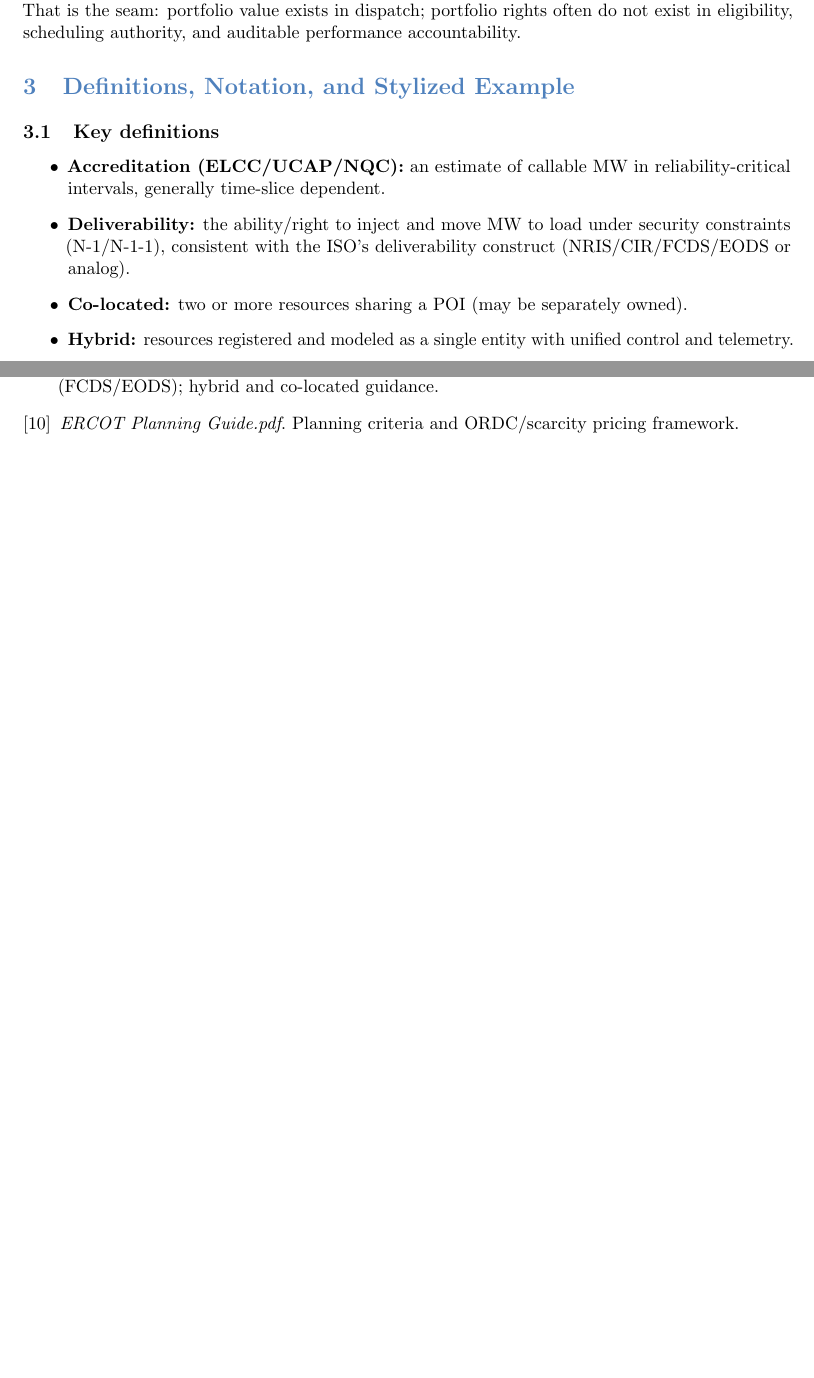
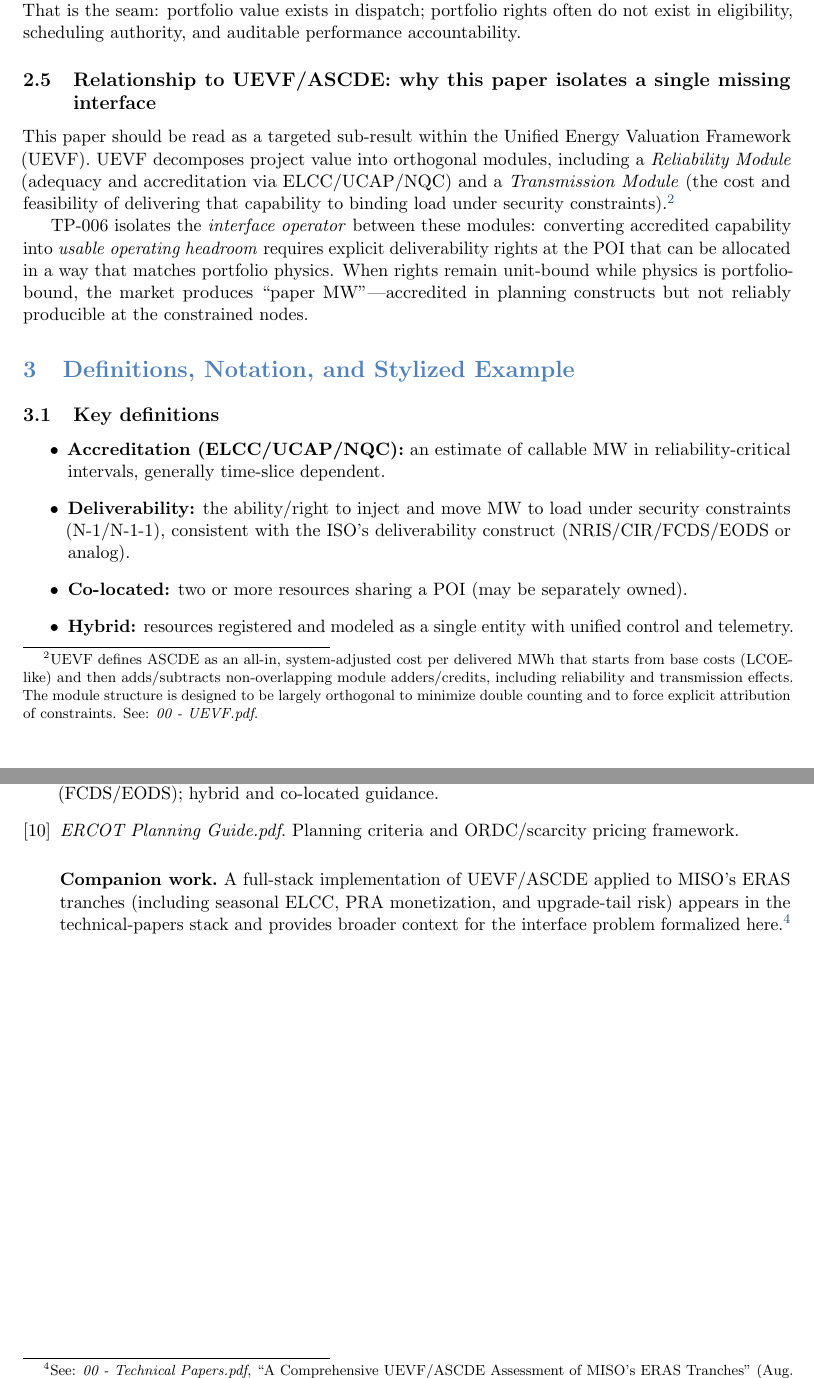
Before and after one commit to nousentllc/Modernizing-MISO-Deliverability-TP-006, a LaTeX paper (Planning Reserves To Usable Headroom.tex): two parts of pages 4 and 28 of 28 before the commit and two parts of pages 4 and 29 of 29 after it, joined at a grey line, cut so that both start at the same text, the shorter picture padded with empty space. Compiled offline with pdfLaTeX.

Commit message:
Name Changes, footnote additions, and cross companion references

```diff
--- a/Planning Reserves To Usable Headroom.tex
+++ b/Planning Reserves To Usable Headroom.tex
@@ -50,7 +50,7 @@
 % Running header
 \pagestyle{fancy}
 \fancyhf{}
-\lhead{Planning Reserves to Usable Headroom}
+\lhead{Modernizing MISO Deliverability}
 \rhead{TP-006}
 \cfoot{\thepage}
 \renewcommand{\headrulewidth}{0.4pt}
@@ -281,6 +282,20 @@ as a \emph{unit-bound} right rather than a \emph{POI/portfolio budget}, then the
 portfolio physics into $H=\min(A,D)$ at the times that dominate LOLE. That is the seam: portfolio value exists
 in dispatch; portfolio rights often do not exist in eligibility, scheduling authority, and auditable performance
 accountability.
+
+\subsection{Relationship to UEVF/ASCDE: why this paper isolates a single missing interface}
+This paper should be read as a targeted sub-result within the Unified Energy Valuation Framework (UEVF).
+UEVF decomposes project value into orthogonal modules, including a \emph{Reliability Module} (adequacy and
+accreditation via ELCC/UCAP/NQC) and a \emph{Transmission Module} (the cost and feasibility of delivering that
+capability to binding load under security constraints).\footnote{UEVF defines ASCDE as an all-in, system-adjusted
+cost per delivered MWh that starts from base costs (LCOE-like) and then adds/subtracts non-overlapping module
+adders/credits, including reliability and transmission effects. The module structure is designed to be largely
+orthogonal to minimize double counting and to force explicit attribution of constraints. See: \emph{00 - UEVF.pdf}.}
+
+TP-006 isolates the \emph{interface operator} between these modules: converting accredited capability into
+\emph{usable operating headroom} requires explicit deliverability rights at the POI that can be allocated in a way
+that matches portfolio physics. When rights remain unit-bound while physics is portfolio-bound, the market
+produces ``paper MW''—accredited in planning constructs but not reliably producible at the constrained nodes.
 
 \section{Definitions, Notation, and Stylized Example}
 
@@ -1540,6 +1555,12 @@ A POI is ``portfolio-ready'' if:
 \bibitem{ERCOT_Planning_Guide_pdf}
 \textit{ERCOT Planning Guide.pdf}. Planning criteria and ORDC/scarcity pricing framework.
 
+\bigskip
+\noindent\textbf{Companion work.} A full-stack implementation of UEVF/ASCDE applied to MISO's ERAS tranches
+(including seasonal ELCC, PRA monetization, and upgrade-tail risk) appears in the technical-papers stack and
+provides broader context for the interface problem formalized here.\footnote{See: \emph{00 - Technical Papers.pdf},
+``A Comprehensive UEVF/ASCDE Assessment of MISO's ERAS Tranches'' (Aug. 27, 2025).}
+
 \end{thebibliography}
 
 \end{document}
```
Also changed, not shown: Planning Reserves To Usable Headroom.tex (7 more changed lines).
